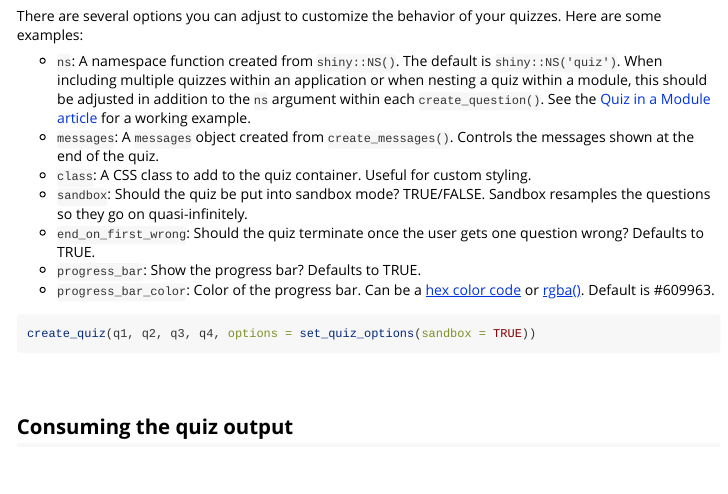
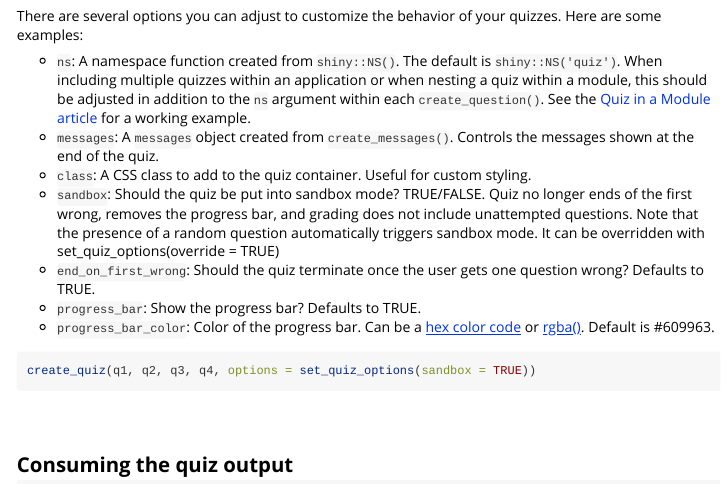
Before and after one commit to priism-center/shinyquiz, an R Markdown document (vignettes/get_started.Rmd): the page in a window 1100 px wide, from 2580 px down. Rendered offline with R 4.5, knitr and Pandoc, with nearby package versions; some code elsewhere in the file could not run offline.

Commit message:
updated vignette

```diff
--- a/vignettes/get_started.Rmd
+++ b/vignettes/get_started.Rmd
@@ -131,7 +131,7 @@ There are several options you can adjust to customize the behavior of your quizz
 - `ns`: A namespace function created from `shiny::NS()`. The default is `shiny::NS('quiz')`. When including multiple quizzes within an application or when nesting a quiz within a module, this should be adjusted in addition to the `ns` argument within each `create_question()`. See the [Quiz in a Module article](nested_modules) for a working example.
 - `messages`: A `messages` object created from `create_messages()`. Controls the messages shown at the end of the quiz.
 - `class`: A CSS class to add to the quiz container. Useful for custom styling.
-- `sandbox`: Should the quiz be put into sandbox mode? TRUE/FALSE. Sandbox resamples the questions so they go on quasi-infinitely.
+- `sandbox`: Should the quiz be put into sandbox mode? TRUE/FALSE. Quiz no longer ends of the first wrong, removes the progress bar, and grading does not include unattempted questions. Note that the presence of a random question automatically triggers sandbox mode. It can be overridden with set_quiz_options(override = TRUE)
 - `end_on_first_wrong`: Should the quiz terminate once the user gets one question wrong? Defaults to TRUE.
 - `progress_bar`: Show the progress bar? Defaults to TRUE.
 - `progress_bar_color`: Color of the progress bar. Can be a [hex color code](https://www.w3schools.com/colors/colors_hexadecimal.asp) or [rgba()](https://www.w3schools.com/colors/colors_rgb.asp). Default is #609963.
```
